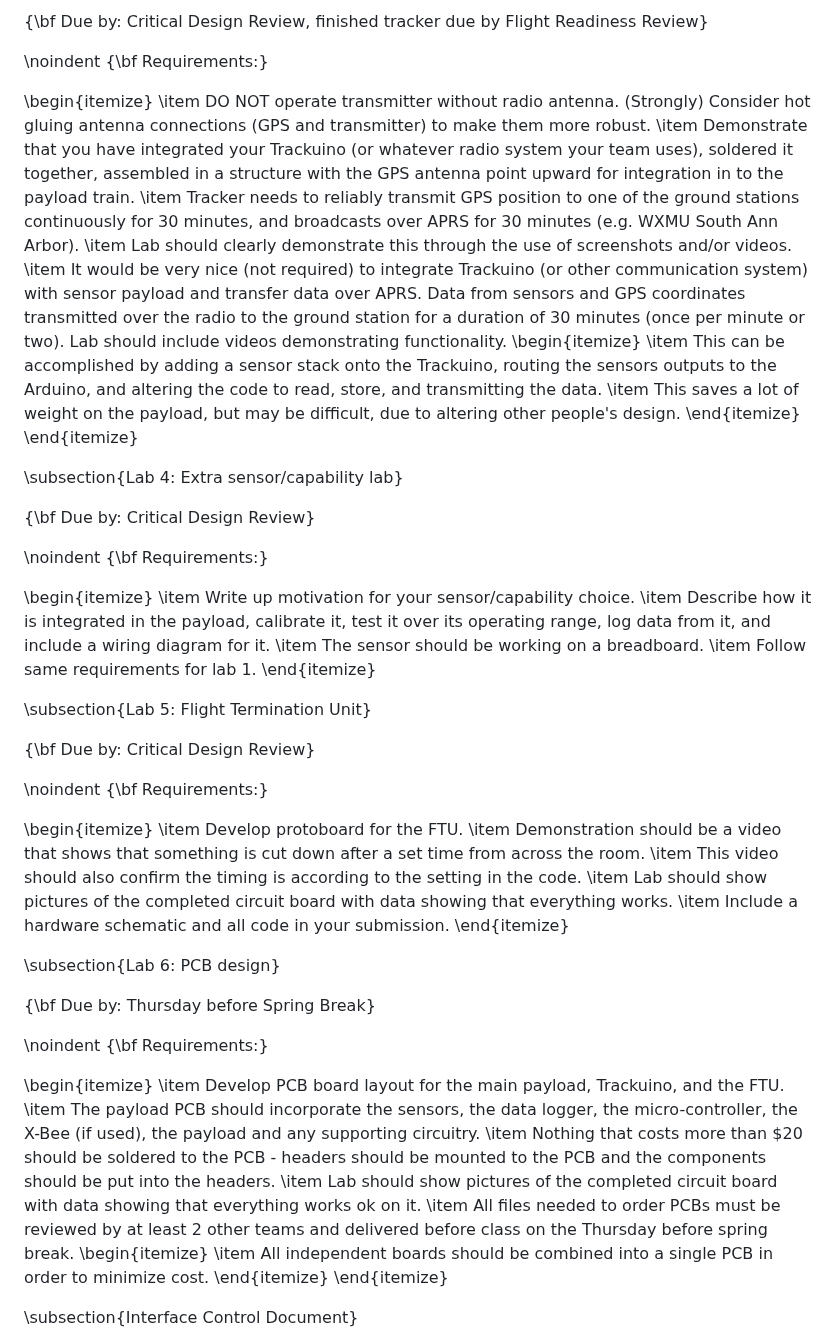
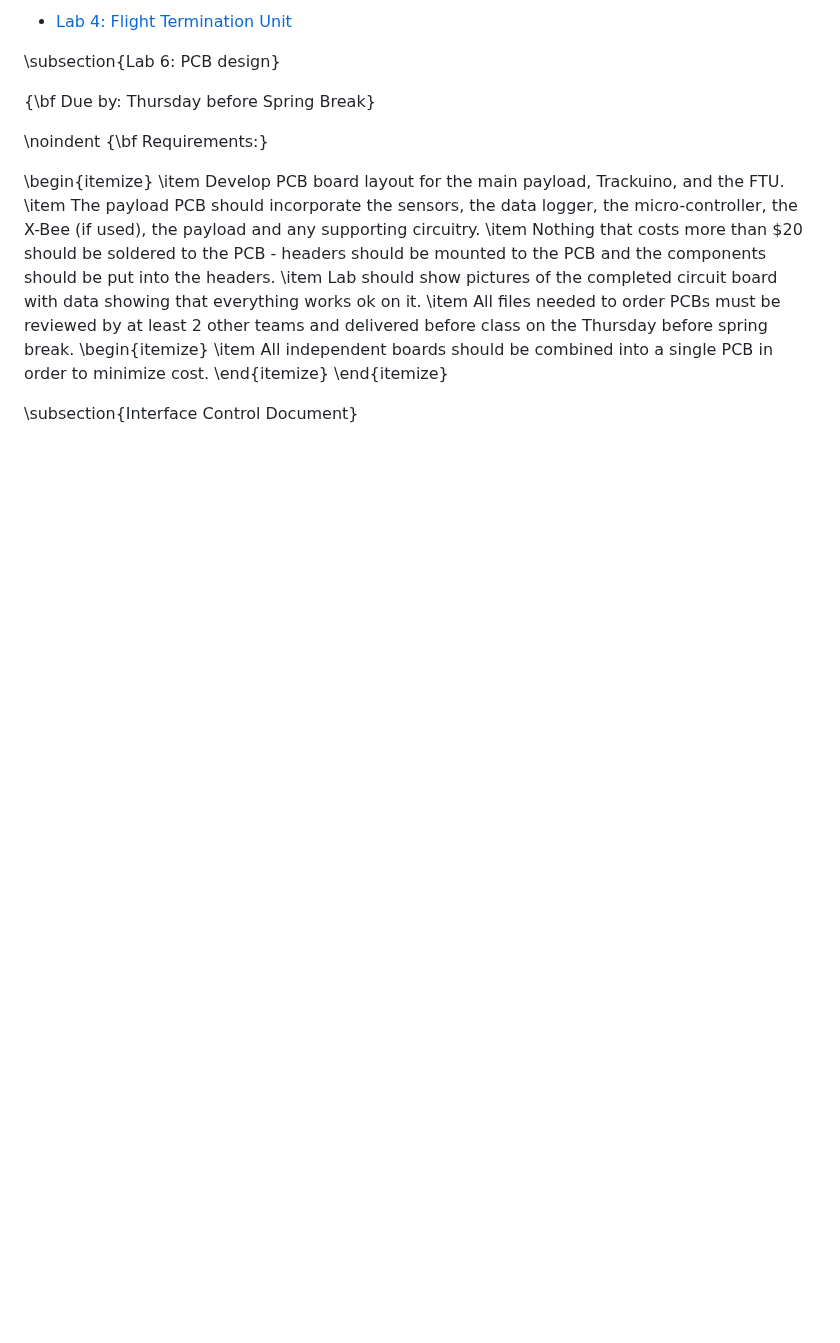
Before and after one commit to aaronjridley/Balloons, a Markdown page: Space584/requirements.md, the part around one of its changes. Rendered like a GitHub page; blank space fills up the shorter version.

Commit message:
moving labs into sub-folder

```diff
--- a/Space584/requirements.md
+++ b/Space584/requirements.md
@@ -233,73 +233,6 @@ of requirements that need to be met:
 
-{\bf Due by: Critical Design Review, finished tracker due by Flight
-  Readiness Review}
+- [Lab 4: Flight Termination Unit](Labs/lab04.md)
 
-\noindent
-{\bf Requirements:}
-
-\begin{itemize}
-    \item DO NOT operate transmitter without radio antenna. (Strongly)
-      Consider hot gluing antenna connections (GPS and transmitter) to
-      make them more robust.
-    \item Demonstrate that you have integrated your Trackuino (or
-      whatever radio system your team uses), soldered it together,
-      assembled in a structure with the GPS antenna point upward for
-      integration in to the payload train.
-    \item Tracker needs to reliably transmit GPS position to one of
-      the ground stations continuously for 30 minutes, and broadcasts
-      over APRS for 30 minutes (e.g. WXMU South Ann Arbor).
-    \item Lab should clearly demonstrate this through the use of
-      screenshots and/or videos.
-    \item It would be very nice (not required) to integrate Trackuino
-      (or other communication system) with sensor payload and transfer
-      data over APRS.  Data from sensors and GPS coordinates
-      transmitted over the radio to the ground station for a duration
-      of 30 minutes (once per minute or two). Lab should include
-      videos demonstrating functionality.
-      \begin{itemize}
-        \item This can be accomplished by adding a sensor stack onto
-          the Trackuino, routing the sensors outputs to the Arduino,
-          and altering the code to read, store, and transmitting the
-          data.
-        \item This saves a lot of weight on the payload, but may be
-          difficult, due to altering other people's design.
-      \end{itemize}
-\end{itemize}
-
-\subsection{Lab 4: Extra sensor/capability lab}
-
-{\bf Due by: Critical Design Review}
-
-\noindent
-{\bf Requirements:}
-
-\begin{itemize}
-   \item  Write up motivation for your sensor/capability choice.
-   \item Describe how it is integrated in the payload, calibrate it,
-     test it over its operating range, log data from it, and include a
-     wiring diagram for it.
-    \item The sensor should be working on a breadboard.
-    \item Follow same requirements for lab 1.
-\end{itemize}
-
-\subsection{Lab 5: Flight Termination Unit}
-
-{\bf Due by: Critical Design Review}
-
-\noindent
-{\bf Requirements:}
-
-\begin{itemize}
-    \item Develop protoboard for the FTU.
-    \item Demonstration should be a video that shows that something is
-      cut down after a set time from across the room.
-    \item This video should also confirm the timing is according to
-      the setting in the code.
-   \item Lab should show pictures of the completed circuit board with
-     data showing that everything works.
-    \item Include a hardware schematic and all code in your
-      submission.
-\end{itemize}
 
 \subsection{Lab 6: PCB design}
 
```
Also changed, not shown: other parts of Space584/requirements.md (+3 -3 lines).
